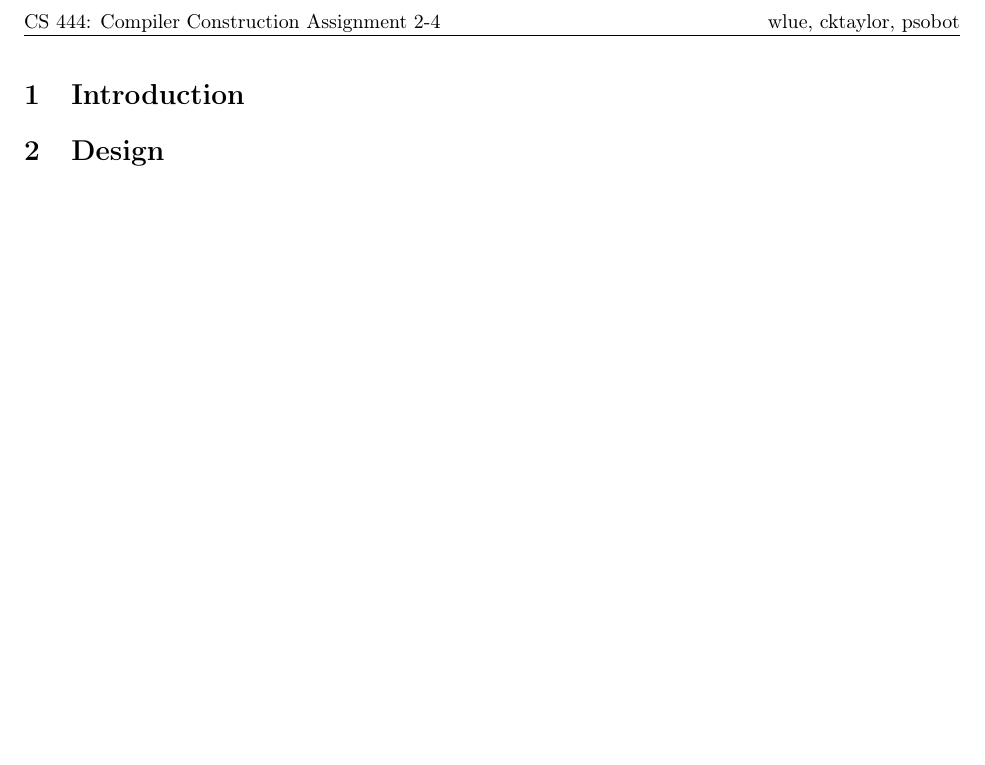
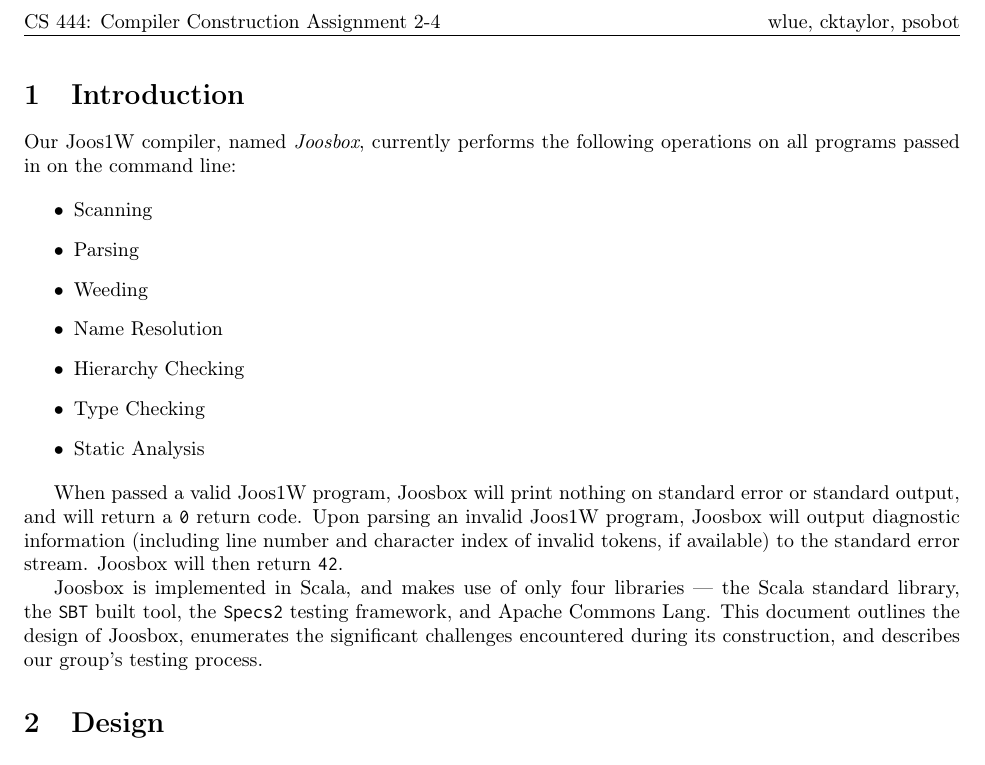
Before and after one commit to wlue/joosbox, a LaTeX problem sheet (reports/a3/assignment.tex): part of page 2 of 2, cut so that both start at the same text, the shorter picture padded with empty space. Compiled offline with pdfLaTeX.

Commit message:
Introduction'd

```diff
--- a/reports/a3/assignment.tex
+++ b/reports/a3/assignment.tex
@@ -59,6 +59,31 @@
   \clearpage
   \section{Introduction}
 
+  Our Joos1W compiler, named {\em Joosbox}, currently performs the following
+  operations on all programs passed in on the command line:
+
+  \begin{itemize}
+    \item Scanning
+    \item Parsing
+    \item Weeding
+    \item Name Resolution
+    \item Hierarchy Checking
+    \item Type Checking
+    \item Static Analysis
+  \end{itemize}
+
+  When passed a valid Joos1W program, Joosbox will print nothing on standard
+  error or standard output, and will return a {\tt 0} return code. Upon
+  parsing an invalid Joos1W program, Joosbox will output diagnostic
+  information (including line number and character index of invalid tokens, if
+  available) to the standard error stream. Joosbox will then return {\tt 42}.
+
+  Joosbox is implemented in Scala, and makes use of only four libraries ---
+  the Scala standard library, the {\tt SBT} built tool, the {\tt Specs2}
+  testing framework, and Apache Commons Lang. This document outlines the
+  design of Joosbox, enumerates the significant challenges encountered during
+  its construction, and describes our group's testing process.
+
   \section{Design}
 
   \section{Challenges}
```
